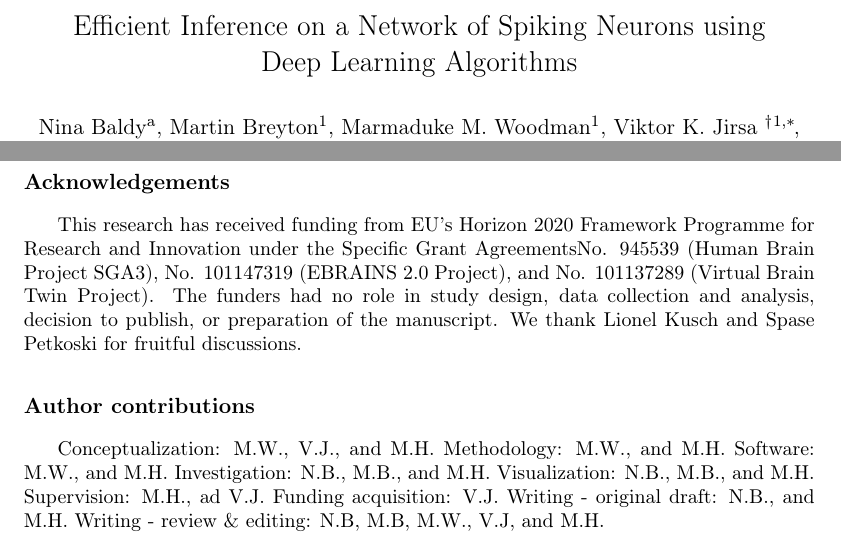
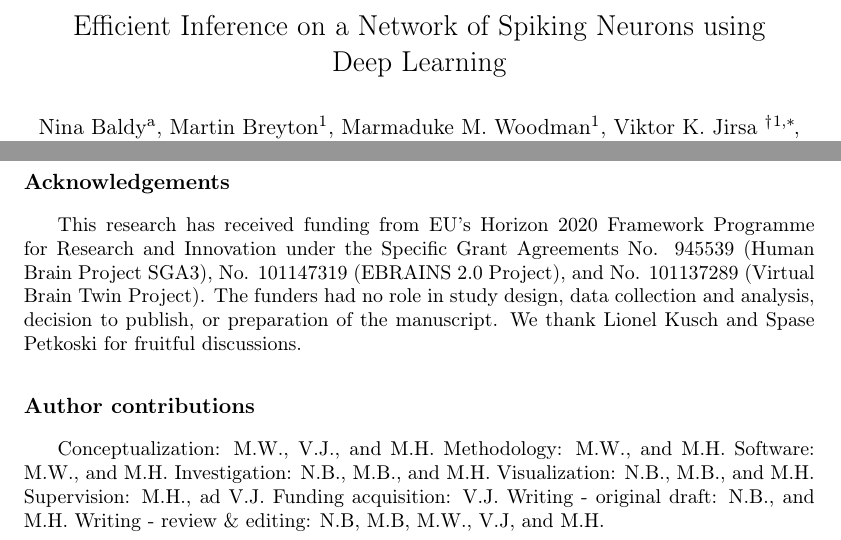
Before and after one commit to ins-amu/Inference_MFM, a LaTeX paper (Latex/Inference_MFM.tex): two parts of pages 1 and 22 of 34, joined at a grey line, cut so that both start at the same text. Compiled offline with pdfLaTeX.

Commit message:
Add files via upload

```diff
--- a/Latex/Inference_MFM.tex
+++ b/Latex/Inference_MFM.tex
@@ -71,7 +71,7 @@ colorlinks = true, citecolor=blue, linkcolor=blue,}
 \begin{frontmatter}
 
 
-\title{Efficient Inference on a Network of Spiking Neurons using \\Deep Learning Algorithms}
+\title{Efficient Inference on a Network of Spiking Neurons using \\Deep Learning}
 
 %\title{Inference on a Network of Spiking Neurons}
 
@@ -511,7 +504,7 @@ All code is available at GitHub (\url{https://github.com/ins-amu/Inference_MFM})
 
 \section*{Acknowledgements}
 
-This research has received funding from EU's Horizon 2020 Framework Programme for Research and Innovation under the Specific Grant AgreementsNo. 945539 (Human Brain Project SGA3), No. 101147319 (EBRAINS 2.0 Project), and No. 101137289 (Virtual Brain Twin Project). The funders had no role in study design, data collection and analysis, decision to publish, or preparation of the manuscript. We thank Lionel Kusch and Spase Petkoski for fruitful discussions.
+This research has received funding from EU's Horizon 2020 Framework Programme for Research and Innovation under the Specific Grant Agreements No. 945539 (Human Brain Project SGA3), No. 101147319 (EBRAINS 2.0 Project), and No. 101137289 (Virtual Brain Twin Project). The funders had no role in study design, data collection and analysis, decision to publish, or preparation of the manuscript. We thank Lionel Kusch and Spase Petkoski for fruitful discussions.
 
 
 \section*{Author contributions}
```
Also changed, not shown: Latex/Refs_MFM.bib (+8 -10 lines), Latex/Inference_MFM.tex (16 more changed lines).
